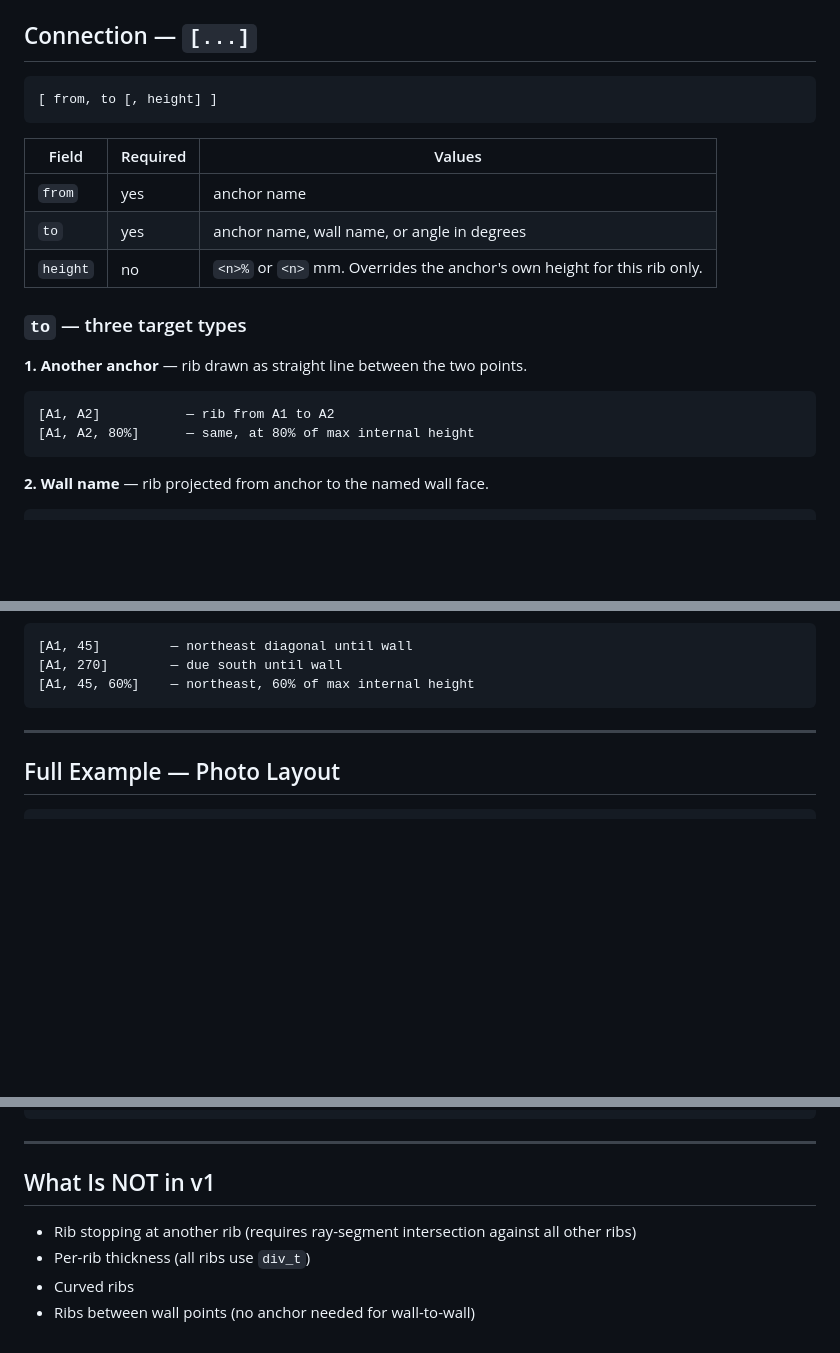
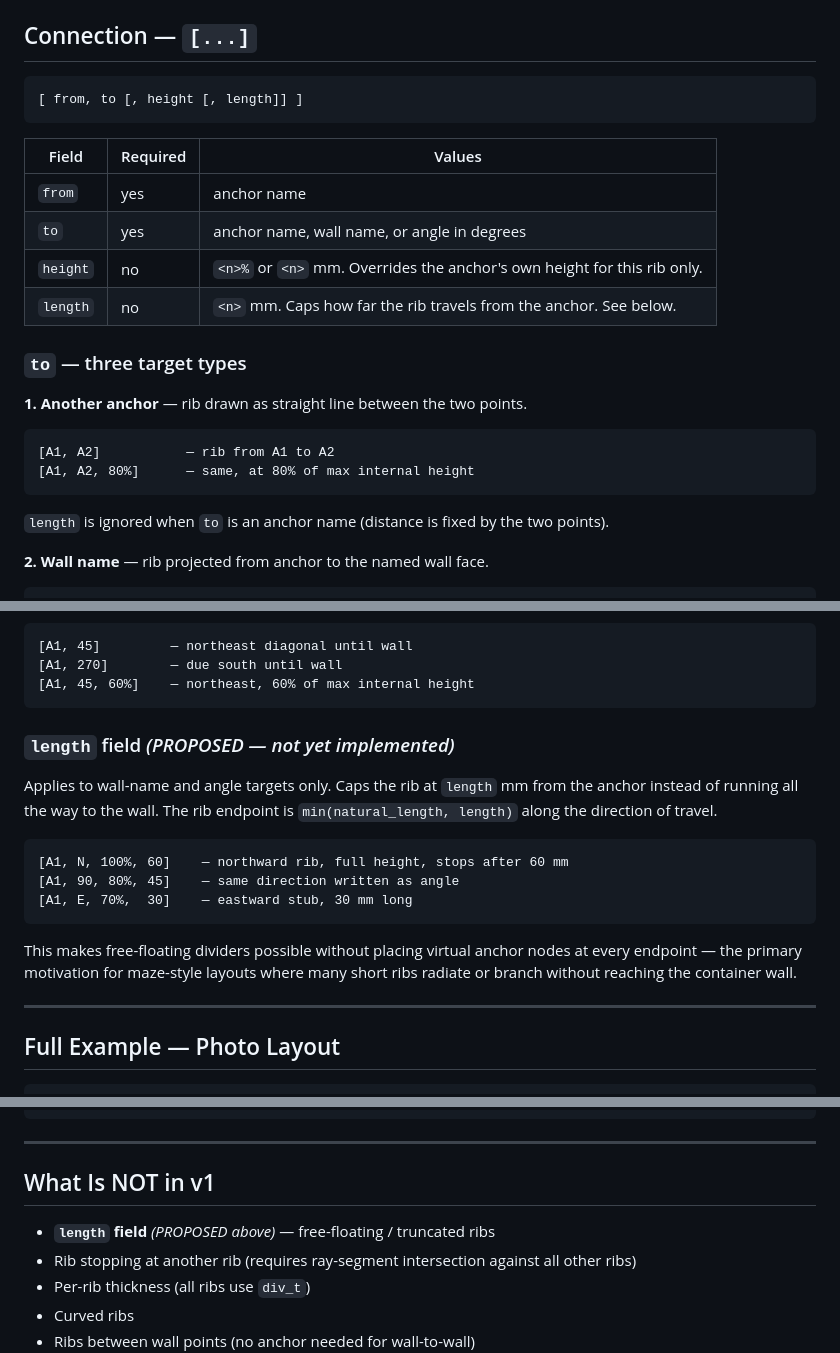
Before and after one commit to Soda-Ximui/MasterTray, a Markdown page: docs/FRANKENTRAY_SPEC.md, 3 parts joined by grey strips. Rendered like a GitHub page; blank space fills up the shorter version.

Commit message:
docs: propose length field for connection ribs in FrankenTray spec
Fourth optional field [from, to, height, length] caps how far a rib travels
from its anchor — enables free-floating dividers without virtual nodes.
Marked PROPOSED; not yet implemented.

Co-Authored-By: Claude Sonnet 4.6 <noreply@anthropic.com>

````diff
--- a/docs/FRANKENTRAY_SPEC.md
+++ b/docs/FRANKENTRAY_SPEC.md
@@ -96,7 +96,7 @@ anchor's height.
 ## Connection — `[...]`
 
 ```
-[ from, to [, height] ]
+[ from, to [, height [, length]] ]
 ```
 
 | Field | Required | Values |
@@ -104,6 +104,7 @@ anchor's height.
 | `from` | yes | anchor name |
 | `to` | yes | anchor name, wall name, or angle in degrees |
 | `height` | no | `<n>%` or `<n>` mm. Overrides the anchor's own height for this rib only. |
+| `length` | no | `<n>` mm. Caps how far the rib travels from the anchor. See below. |
 
 ### `to` — three target types
 
@@ -112,6 +113,7 @@ anchor's height.
 [A1, A2]           — rib from A1 to A2
 [A1, A2, 80%]      — same, at 80% of max internal height
 ```
+`length` is ignored when `to` is an anchor name (distance is fixed by the two points).
 
 **2. Wall name** — rib projected from anchor to the named wall face.
 ```
@@ -133,6 +135,22 @@ until it hits the container wall (rectangular or cylindrical).
 [A1, 270]        — due south until wall
 [A1, 45, 60%]    — northeast, 60% of max internal height
 ```
+
+### `length` field *(PROPOSED — not yet implemented)*
+
+Applies to wall-name and angle targets only. Caps the rib at `length` mm from
+the anchor instead of running all the way to the wall. The rib endpoint is
+`min(natural_length, length)` along the direction of travel.
+
+```
+[A1, N, 100%, 60]    — northward rib, full height, stops after 60 mm
+[A1, 90, 80%, 45]    — same direction written as angle
+[A1, E, 70%,  30]    — eastward stub, 30 mm long
+```
+
+This makes free-floating dividers possible without placing virtual anchor nodes
+at every endpoint — the primary motivation for maze-style layouts where many
+short ribs radiate or branch without reaching the container wall.
 
 ---
 
@@ -208,6 +226,7 @@ translate(mid) zrot(atan2(dy,dx)) cuboid([norm([dx,dy]), div_t, h], anchor=CENTE
 
 ## What Is NOT in v1
 
+- **`length` field** *(PROPOSED above)* — free-floating / truncated ribs
 - Rib stopping at another rib (requires ray-segment intersection against all other ribs)
 - Per-rib thickness (all ribs use `div_t`)
 - Curved ribs
````
